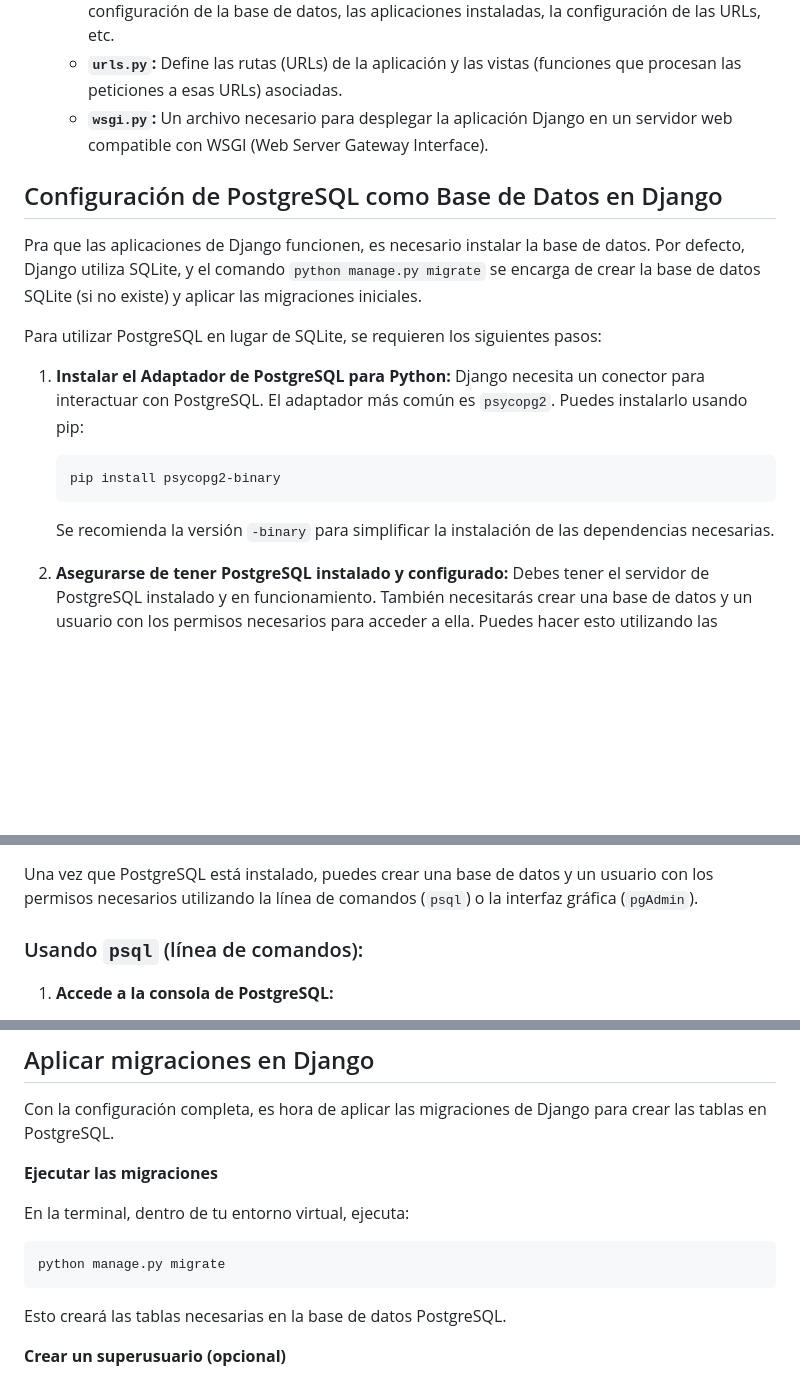
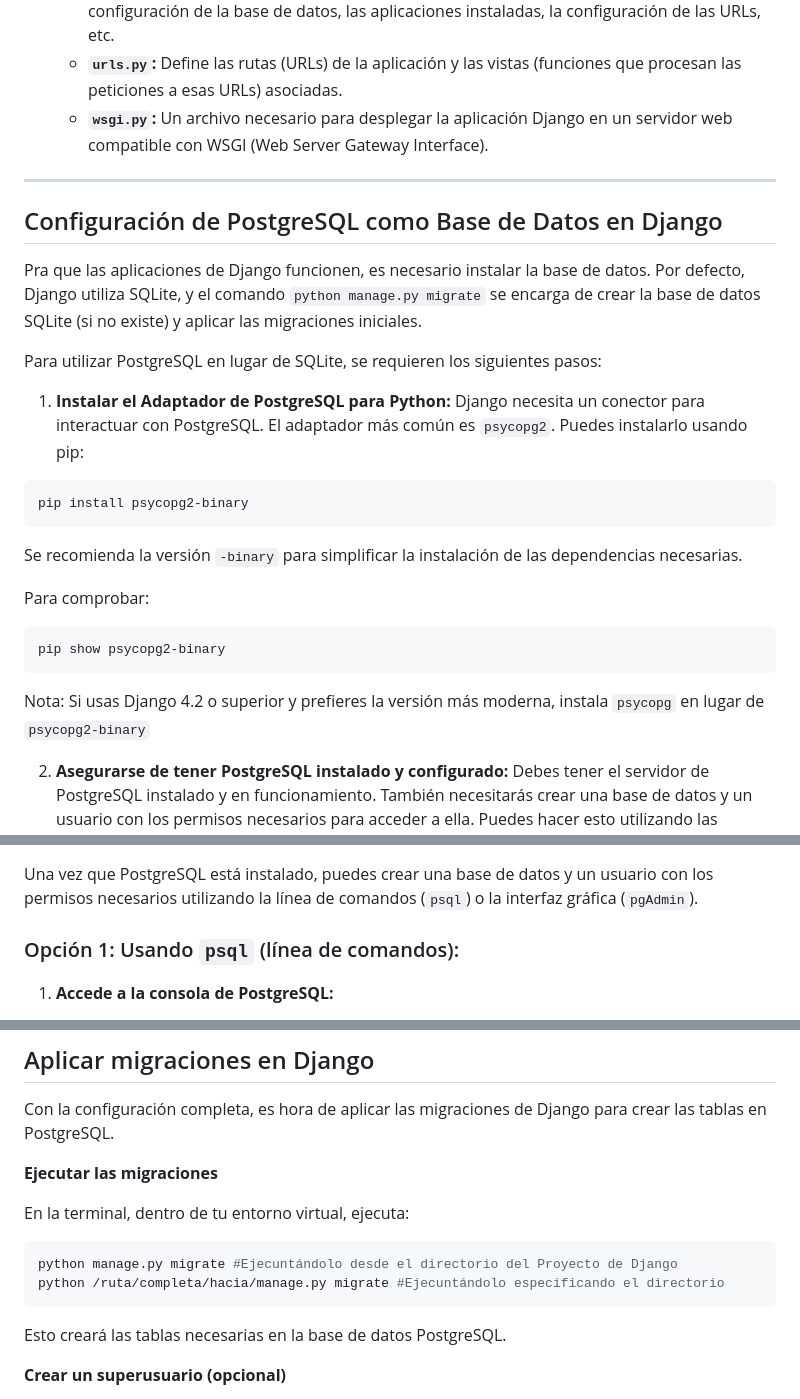
Before and after one commit to okcee/Python3, a Markdown page: Python3-9 Django/3.2 Creando un proyecto PostgreSQL Django copy.md, 3 parts joined by grey strips. GitHub-like rendering; blank space fills up the shorter version.

Commit message:
d190325 .8

````diff
--- a/Python3-9 Django/3.2 Creando un proyecto PostgreSQL Django copy.md
+++ b/Python3-9 Django/3.2 Creando un proyecto PostgreSQL Django copy.md
@@ -25,6 +25,8 @@ Dentro de la carpeta del proyecto (`miProyecto`), encontrarás los siguientes ar
     * **`urls.py`:** Define las rutas (URLs) de la aplicación y las vistas (funciones que procesan las peticiones a esas URLs) asociadas.
     * **`wsgi.py`:** Un archivo necesario para desplegar la aplicación Django en un servidor web compatible con WSGI (Web Server Gateway Interface).
 
+---
+
 ## Configuración de PostgreSQL como Base de Datos en Django
 
 Pra que las aplicaciones de Django funcionen, es necesario instalar la base de datos. Por defecto, Django utiliza SQLite, y el comando `python manage.py migrate` se encarga de crear la base de datos SQLite (si no existe) y aplicar las migraciones iniciales.
@@ -34,10 +36,16 @@ Para utilizar PostgreSQL en lugar de SQLite, se requieren los siguientes pasos:
 1.  **Instalar el Adaptador de PostgreSQL para Python:**
 Django necesita un conector para interactuar con PostgreSQL. El adaptador más común es `psycopg2`. Puedes instalarlo usando pip:
 
-    ```bash
-    pip install psycopg2-binary
-    ```
-    Se recomienda la versión `-binary` para simplificar la instalación de las dependencias necesarias.
+```bash
+pip install psycopg2-binary
+```
+Se recomienda la versión `-binary` para simplificar la instalación de las dependencias necesarias.
+
+Para comprobar:
+```bash
+pip show psycopg2-binary
+```
+Nota: Si usas Django 4.2 o superior y prefieres la versión más moderna, instala `psycopg` en lugar de `psycopg2-binary`
 
 2.  **Asegurarse de tener PostgreSQL instalado y configurado:** Debes tener el servidor de PostgreSQL instalado y en funcionamiento. También necesitarás crear una base de datos y un usuario con los permisos necesarios para acceder a ella. Puedes hacer esto utilizando las herramientas de administración de PostgreSQL (como `psql` o `pgAdmin`).
 
@@ -57,7 +65,7 @@ Ejecuta el instalador. Durante la instalación, se te pedirá que configures:
 
 Una vez que PostgreSQL está instalado, puedes crear una base de datos y un usuario con los permisos necesarios utilizando la línea de comandos (`psql`) o la interfaz gráfica (`pgAdmin`).
 
-### Usando `psql` (línea de comandos):
+### Opción 1: Usando `psql` (línea de comandos):
 
 1.  **Accede a la consola de PostgreSQL:**
     * Si configuraste una contraseña para el usuario `postgres` durante la instalación, puedes intentar conectarte directamente:
@@ -157,7 +167,8 @@ Con la configuración completa, es hora de aplicar las migraciones de Django par
 
 En la terminal, dentro de tu entorno virtual, ejecuta:
 ```bash
-python manage.py migrate
+python manage.py migrate #Ejecuntándolo desde el directorio del Proyecto de Django
+python /ruta/completa/hacia/manage.py migrate #Ejecuntándolo especificando el directorio
 ```
 Esto creará las tablas necesarias en la base de datos PostgreSQL.
 
````
Also changed, not shown: other parts of Python3-9 Django/3.2 Creando un proyecto PostgreSQL Django copy.md (+3 -1 lines), Python3-9 Django/3.3 Mejorando la seguridad.md (+4 -0 lines).
